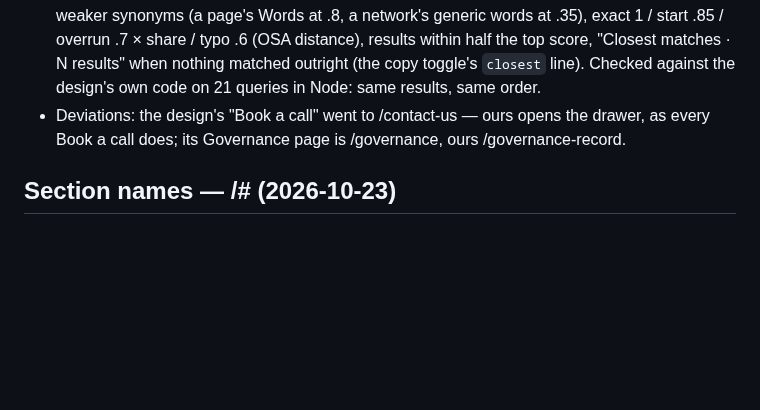
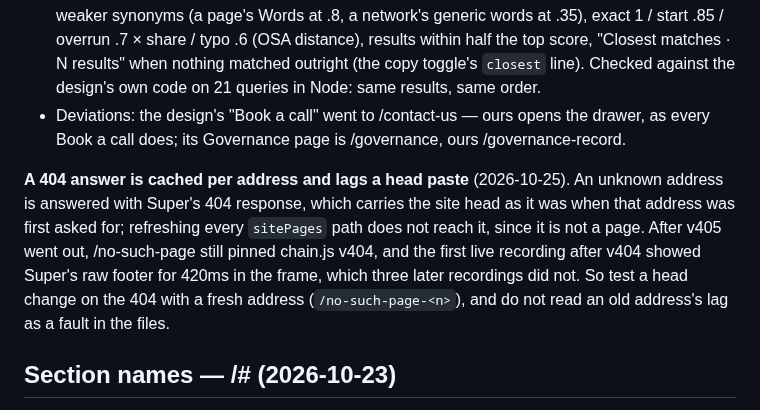
Before and after one commit to encapsulate-xyz/website-css, a Markdown page: docs/paths-and-404.md, the part around the change. Drawn GitHub-style; blank space fills up the shorter version.

Commit message:
docs: a 404 answer is cached per address and lags a head paste
Co-Authored-By: Claude Opus 5.5 <noreply@anthropic.com>

```diff
--- a/docs/paths-and-404.md
+++ b/docs/paths-and-404.md
@@ -95,6 +95,13 @@ focuses it; ↑↓, Enter, Escape).
 - Deviations: the design's "Book a call" went to /contact-us — ours opens the drawer, as every Book a
   call does; its Governance page is /governance, ours /governance-record.
 
+**A 404 answer is cached per address and lags a head paste** (2026-10-25). An unknown address is answered with
+Super's 404 response, which carries the site head as it was when that address was first asked for; refreshing every
+`sitePages` path does not reach it, since it is not a page. After v405 went out, /no-such-page still pinned chain.js
+v404, and the first live recording after v404 showed Super's raw footer for 420ms in the frame, which three later
+recordings did not. So test a head change on the 404 with a fresh address (`/no-such-page-<n>`), and do not read an
+old address's lag as a fault in the files.
+
 ## Section names — /<page>#<name> (2026-10-23)
 
 Every major section of every page has a short name a link can carry: https://encapsulate.xyz/#testimonials,
```
